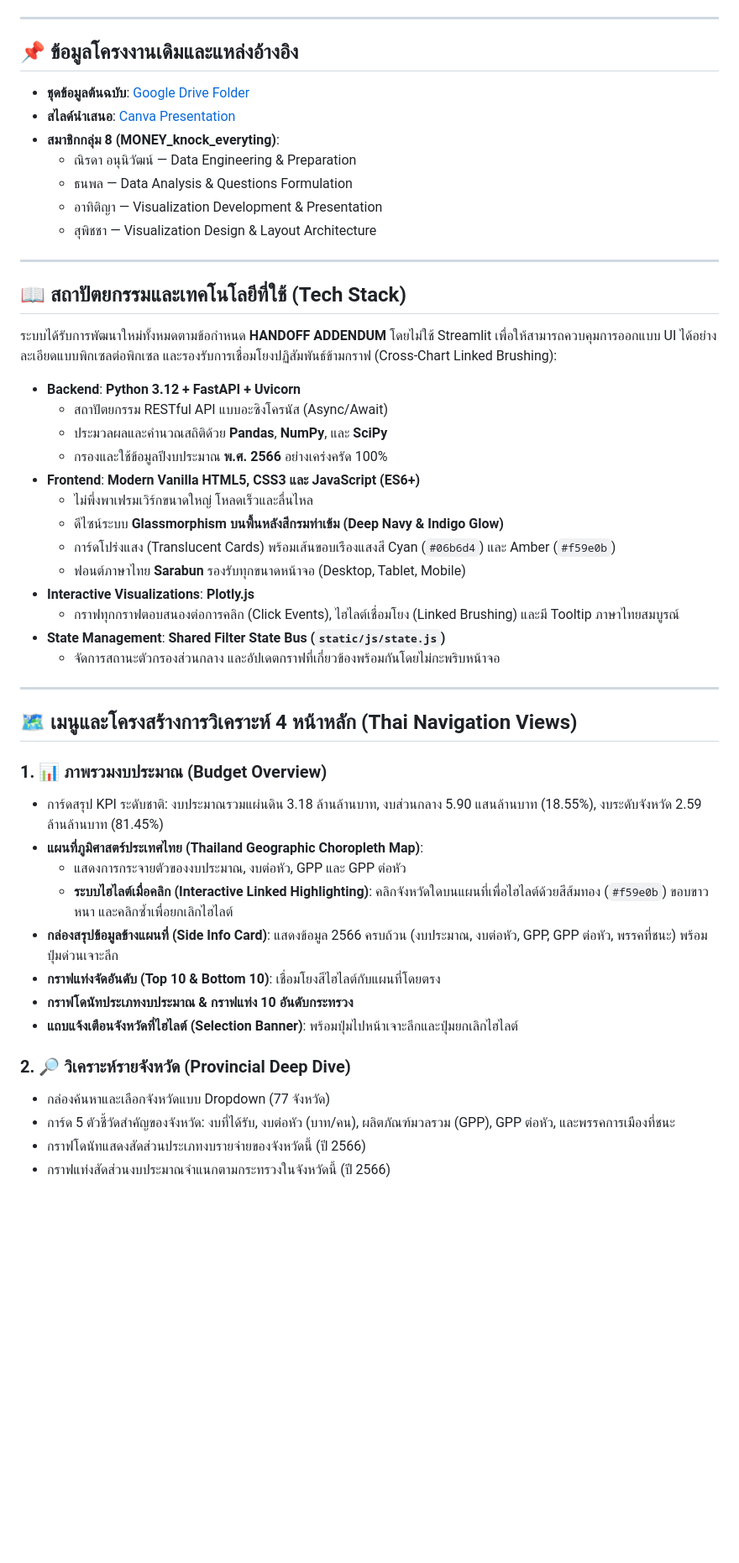
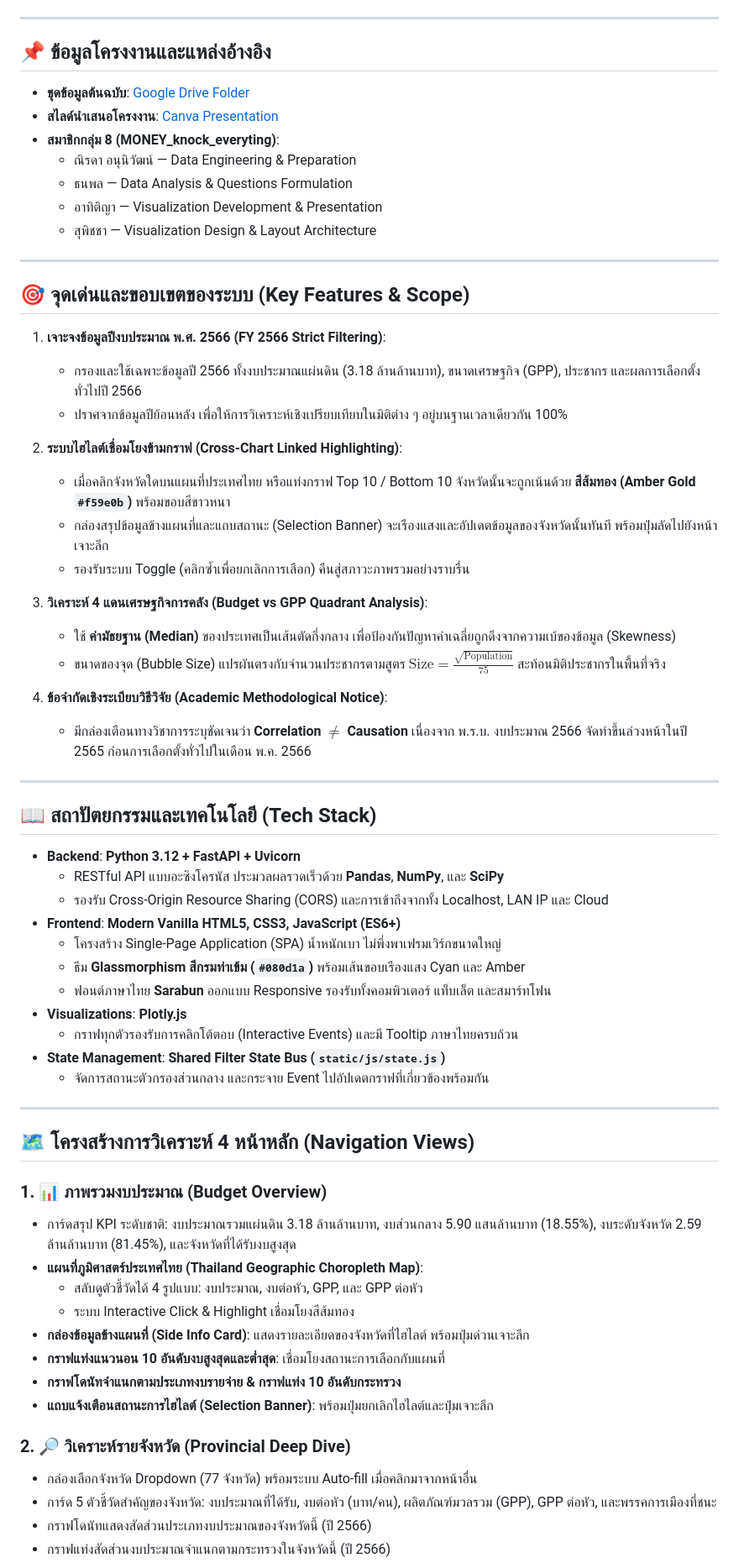
Before and after one commit to niradaa-art/project_BP_group8, a Markdown page: README.md, the part around one of its changes. Shown at 84% size. Rendered like a GitHub page; blank space fills up the shorter version.

```diff
--- a/README.md
+++ b/README.md
@@ -9,9 +10,9 @@
 
 ---
 
-## 📌 ข้อมูลโครงงานเดิมและแหล่งอ้างอิง
+## 📌 ข้อมูลโครงงานและแหล่งอ้างอิง
 - **ชุดข้อมูลต้นฉบับ**: [Google Drive Folder](https://drive.google.com/drive/folders/1m6hp8l6iMB1u-a1yNK4laewgrUTy_Bnl?usp=drive_link)
-- **สไลด์นำเสนอ**: [Canva Presentation](https://canva.link/ulpsfg5b8synm67)
+- **สไลด์นำเสนอโครงงาน**: [Canva Presentation](https://canva.link/ulpsfg5b8synm67)
 - **สมาชิกกลุ่ม 8 (MONEY_knock_everyting)**:
   - ณิรดา อนุนิวัฒน์ — Data Engineering & Preparation
   - ธนพล — Data Analysis & Questions Formulation
@@ -20,39 +21,56 @@
 
 ---
 
-## 📖 สถาปัตยกรรมและเทคโนโลยีที่ใช้ (Tech Stack)
-ระบบได้รับการพัฒนาใหม่ทั้งหมดตามข้อกำหนด **HANDOFF ADDENDUM** โดยไม่ใช้ Streamlit เพื่อให้สามารถควบคุมการออกแบบ UI ได้อย่างละเอียดแบบพิกเซลต่อพิกเซล และรองรับการเชื่อมโยงปฏิสัมพันธ์ข้ามกราฟ (Cross-Chart Linked Brushing):
+## 🎯 จุดเด่นและขอบเขตของระบบ (Key Features & Scope)
 
-- **Backend**: **Python 3.12 + FastAPI + Uvicorn**
-  - สถาปัตยกรรม RESTful API แบบอะซิงโครนัส (Async/Await)
-  - ประมวลผลและคำนวณสถิติด้วย **Pandas**, **NumPy**, และ **SciPy**
-  - กรองและใช้ข้อมูลปีงบประมาณ **พ.ศ. 2566** อย่างเคร่งครัด 100%
-- **Frontend**: **Modern Vanilla HTML5, CSS3 และ JavaScript (ES6+)**
-  - ไม่พึ่งพาเฟรมเวิร์กขนาดใหญ่ โหลดเร็วและลื่นไหล
-  - ดีไซน์ระบบ **Glassmorphism บนพื้นหลังสีกรมท่าเข้ม (Deep Navy & Indigo Glow)**
-  - การ์ดโปร่งแสง (Translucent Cards) พร้อมเส้นขอบเรืองแสงสี Cyan (`#06b6d4`) และ Amber (`#f59e0b`)
-  - ฟอนต์ภาษาไทย **Sarabun** รองรับทุกขนาดหน้าจอ (Desktop, Tablet, Mobile)
-- **Interactive Visualizations**: **Plotly.js**
-  - กราฟทุกกราฟตอบสนองต่อการคลิก (Click Events), ไฮไลต์เชื่อมโยง (Linked Brushing) และมี Tooltip ภาษาไทยสมบูรณ์
-- **State Management**: **Shared Filter State Bus (`static/js/state.js`)**
-  - จัดการสถานะตัวกรองส่วนกลาง และอัปเดตกราฟที่เกี่ยวข้องพร้อมกันโดยไม่กะพริบหน้าจอ
+1. **เจาะจงข้อมูลปีงบประมาณ พ.ศ. 2566 (FY 2566 Strict Filtering)**:
+   - กรองและใช้เฉพาะข้อมูลปี 2566 ทั้งงบประมาณแผ่นดิน (3.18 ล้านล้านบาท), ขนาดเศรษฐกิจ (GPP), ประชากร และผลการเลือกตั้งทั่วไปปี 2566
+   - ปราศจากข้อมูลปีย้อนหลัง เพื่อให้การวิเคราะห์เชิงเปรียบเทียบในมิติต่าง ๆ อยู่บนฐานเวลาเดียวกัน 100%
+
+2. **ระบบไฮไลต์เชื่อมโยงข้ามกราฟ (Cross-Chart Linked Highlighting)**:
+   - เมื่อคลิกจังหวัดใดบนแผนที่ประเทศไทย หรือแท่งกราฟ Top 10 / Bottom 10 จังหวัดนั้นจะถูกเน้นด้วย **สีส้มทอง (Amber Gold `#f59e0b`)** พร้อมขอบสีขาวหนา
+   - กล่องสรุปข้อมูลข้างแผนที่และแถบสถานะ (Selection Banner) จะเรืองแสงและอัปเดตข้อมูลของจังหวัดนั้นทันที พร้อมปุ่มลัดไปยังหน้าเจาะลึก
+   - รองรับระบบ Toggle (คลิกซ้ำเพื่อยกเลิกการเลือก) คืนสู่สภาวะภาพรวมอย่างราบรื่น
+
+3. **วิเคราะห์ 4 แดนเศรษฐกิจการคลัง (Budget vs GPP Quadrant Analysis)**:
+   - ใช้ **ค่ามัธยฐาน (Median)** ของประเทศเป็นเส้นตัดกึ่งกลาง เพื่อป้องกันปัญหาค่าเฉลี่ยถูกดึงจากความเบ้ของข้อมูล (Skewness)
+   - ขนาดของจุด (Bubble Size) แปรผันตรงกับจำนวนประชากรตามสูตร $\text{Size} = \frac{\sqrt{\text{Population}}}{75}$ สะท้อนมิติประชากรในพื้นที่จริง
+
+4. **ข้อจำกัดเชิงระเบียบวิธีวิจัย (Academic Methodological Notice)**:
+   - มีกล่องเตือนทางวิชาการระบุชัดเจนว่า **Correlation $\neq$ Causation** เนื่องจาก พ.ร.บ. งบประมาณ 2566 จัดทำขึ้นล่วงหน้าในปี 2565 ก่อนการเลือกตั้งทั่วไปในเดือน พ.ค. 2566
 
 ---
 
-## 🗺️ เมนูและโครงสร้างการวิเคราะห์ 4 หน้าหลัก (Thai Navigation Views)
+## 📖 สถาปัตยกรรมและเทคโนโลยี (Tech Stack)
+
+- **Backend**: **Python 3.12 + FastAPI + Uvicorn**
+  - RESTful API แบบอะซิงโครนัส ประมวลผลรวดเร็วด้วย **Pandas**, **NumPy**, และ **SciPy**
+  - รองรับ Cross-Origin Resource Sharing (CORS) และการเข้าถึงจากทั้ง Localhost, LAN IP และ Cloud
+- **Frontend**: **Modern Vanilla HTML5, CSS3, JavaScript (ES6+)**
+  - โครงสร้าง Single-Page Application (SPA) น้ำหนักเบา ไม่พึ่งพาเฟรมเวิร์กขนาดใหญ่
+  - ธีม **Glassmorphism สีกรมท่าเข้ม (`#080d1a`)** พร้อมเส้นขอบเรืองแสง Cyan และ Amber
+  - ฟอนต์ภาษาไทย **Sarabun** ออกแบบ Responsive รองรับทั้งคอมพิวเตอร์ แท็บเล็ต และสมาร์ทโฟน
+- **Visualizations**: **Plotly.js**
+  - กราฟทุกตัวรองรับการคลิกโต้ตอบ (Interactive Events) และมี Tooltip ภาษาไทยครบถ้วน
+- **State Management**: **Shared Filter State Bus (`static/js/state.js`)**
+  - จัดการสถานะตัวกรองส่วนกลาง และกระจาย Event ไปอัปเดตกราฟที่เกี่ยวข้องพร้อมกัน
+
+---
+
+## 🗺️ โครงสร้างการวิเคราะห์ 4 หน้าหลัก (Navigation Views)
 
 ### 1. 📊 ภาพรวมงบประมาณ (Budget Overview)
-- การ์ดสรุป KPI ระดับชาติ: งบประมาณรวมแผ่นดิน 3.18 ล้านล้านบาท, งบส่วนกลาง 5.90 แสนล้านบาท (18.55%), งบระดับจังหวัด 2.59 ล้านล้านบาท (81.45%)
+- การ์ดสรุป KPI ระดับชาติ: งบประมาณรวมแผ่นดิน 3.18 ล้านล้านบาท, งบส่วนกลาง 5.90 แสนล้านบาท (18.55%), งบระดับจังหวัด 2.59 ล้านล้านบาท (81.45%), และจังหวัดที่ได้รับงบสูงสุด
 - **แผนที่ภูมิศาสตร์ประเทศไทย (Thailand Geographic Choropleth Map)**:
-  - แสดงการกระจายตัวของงบประมาณ, งบต่อหัว, GPP และ GPP ต่อหัว
-  - **ระบบไฮไลต์เมื่อคลิก (Interactive Linked Highlighting)**: คลิกจังหวัดใดบนแผนที่เพื่อไฮไลต์ด้วยสีส้มทอง (`#f59e0b`) ขอบขาวหนา และคลิกซ้ำเพื่อยกเลิกไฮไลต์
-- **กล่องสรุปข้อมูลข้างแผนที่ (Side Info Card)**: แสดงข้อมูล 2566 ครบถ้วน (งบประมาณ, งบต่อหัว, GPP, GPP ต่อหัว, พรรคที่ชนะ) พร้อมปุ่มด่วนเจาะลึก
-- **กราฟแท่งจัดอันดับ (Top 10 & Bottom 10)**: เชื่อมโยงสีไฮไลต์กับแผนที่โดยตรง
-- **กราฟโดนัทประเภทงบประมาณ & กราฟแท่ง 10 อันดับกระทรวง**
-- **แถบแจ้งเตือนจังหวัดที่ไฮไลต์ (Selection Banner)**: พร้อมปุ่มไปหน้าเจาะลึกและปุ่มยกเลิกไฮไลต์
+  - สลับดูตัวชี้วัดได้ 4 รูปแบบ: งบประมาณ, งบต่อหัว, GPP, และ GPP ต่อหัว
+  - ระบบ Interactive Click & Highlight เชื่อมโยงสีส้มทอง
+- **กล่องข้อมูลข้างแผนที่ (Side Info Card)**: แสดงรายละเอียดของจังหวัดที่ไฮไลต์ พร้อมปุ่มด่วนเจาะลึก
+- **กราฟแท่งแนวนอน 10 อันดับงบสูงสุดและต่ำสุด**: เชื่อมโยงสถานะการเลือกกับแผนที่
+- **กราฟโดนัทจำแนกตามประเภทงบรายจ่าย & กราฟแท่ง 10 อันดับกระทรวง**
+- **แถบแจ้งเตือนสถานะการไฮไลต์ (Selection Banner)**: พร้อมปุ่มยกเลิกไฮไลต์และปุ่มเจาะลึก
 
 ### 2. 🔎 วิเคราะห์รายจังหวัด (Provincial Deep Dive)
-- กล่องค้นหาและเลือกจังหวัดแบบ Dropdown (77 จังหวัด)
-- การ์ด 5 ตัวชี้วัดสำคัญของจังหวัด: งบที่ได้รับ, งบต่อหัว (บาท/คน), ผลิตภัณฑ์มวลรวม (GPP), GPP ต่อหัว, และพรรคการเมืองที่ชนะ
-- กราฟโดนัทแสดงสัดส่วนประเภทงบรายจ่ายของจังหวัดนี้ (ปี 2566)
+- กล่องเลือกจังหวัด Dropdown (77 จังหวัด) พร้อมระบบ Auto-fill เมื่อคลิกมาจากหน้าอื่น
+- การ์ด 5 ตัวชี้วัดสำคัญของจังหวัด: งบประมาณที่ได้รับ, งบต่อหัว (บาท/คน), ผลิตภัณฑ์มวลรวม (GPP), GPP ต่อหัว, และพรรคการเมืองที่ชนะ
+- กราฟโดนัทแสดงสัดส่วนประเภทงบประมาณของจังหวัดนี้ (ปี 2566)
 - กราฟแท่งสัดส่วนงบประมาณจำแนกตามกระทรวงในจังหวัดนี้ (ปี 2566)
```
Also changed, not shown: other parts of README.md (+60 -67 lines).
